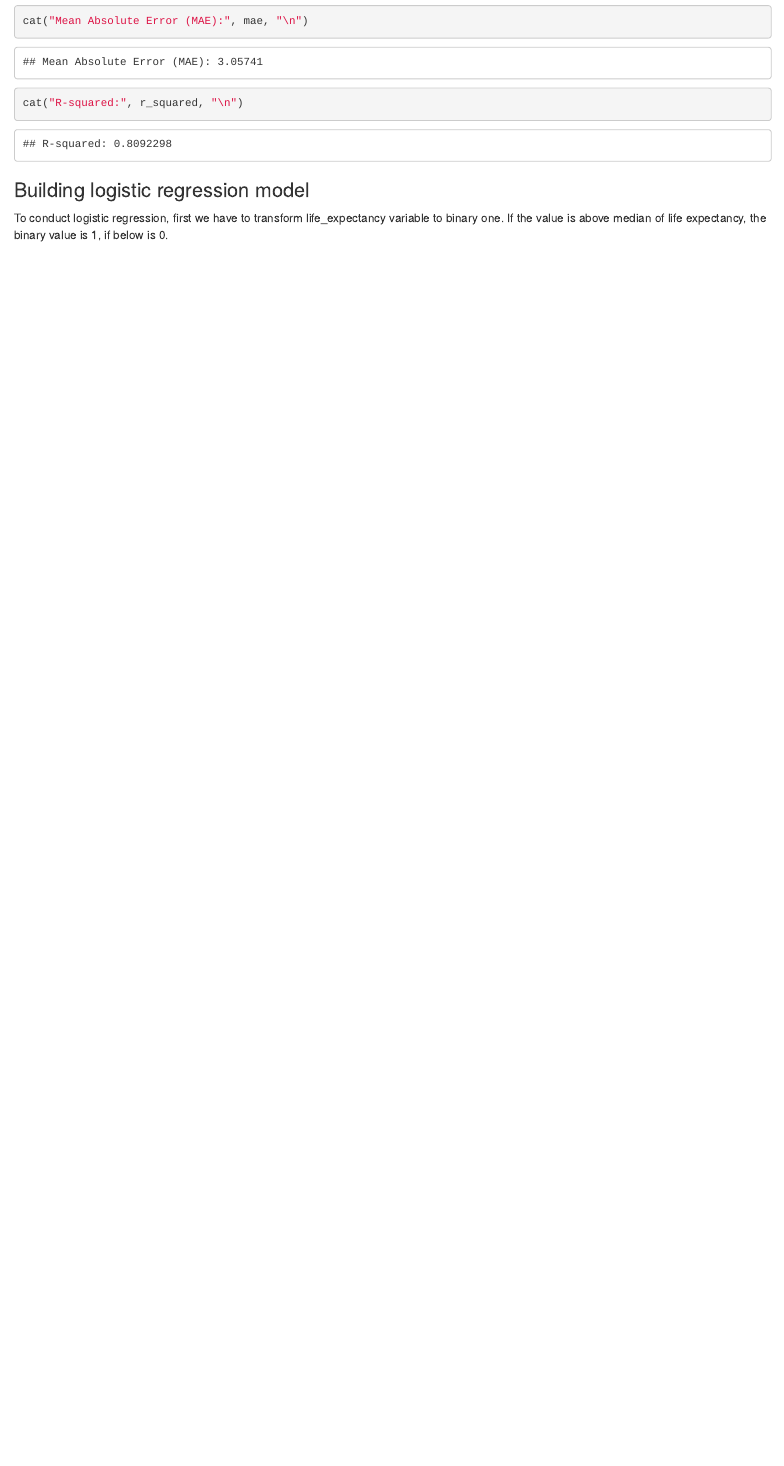
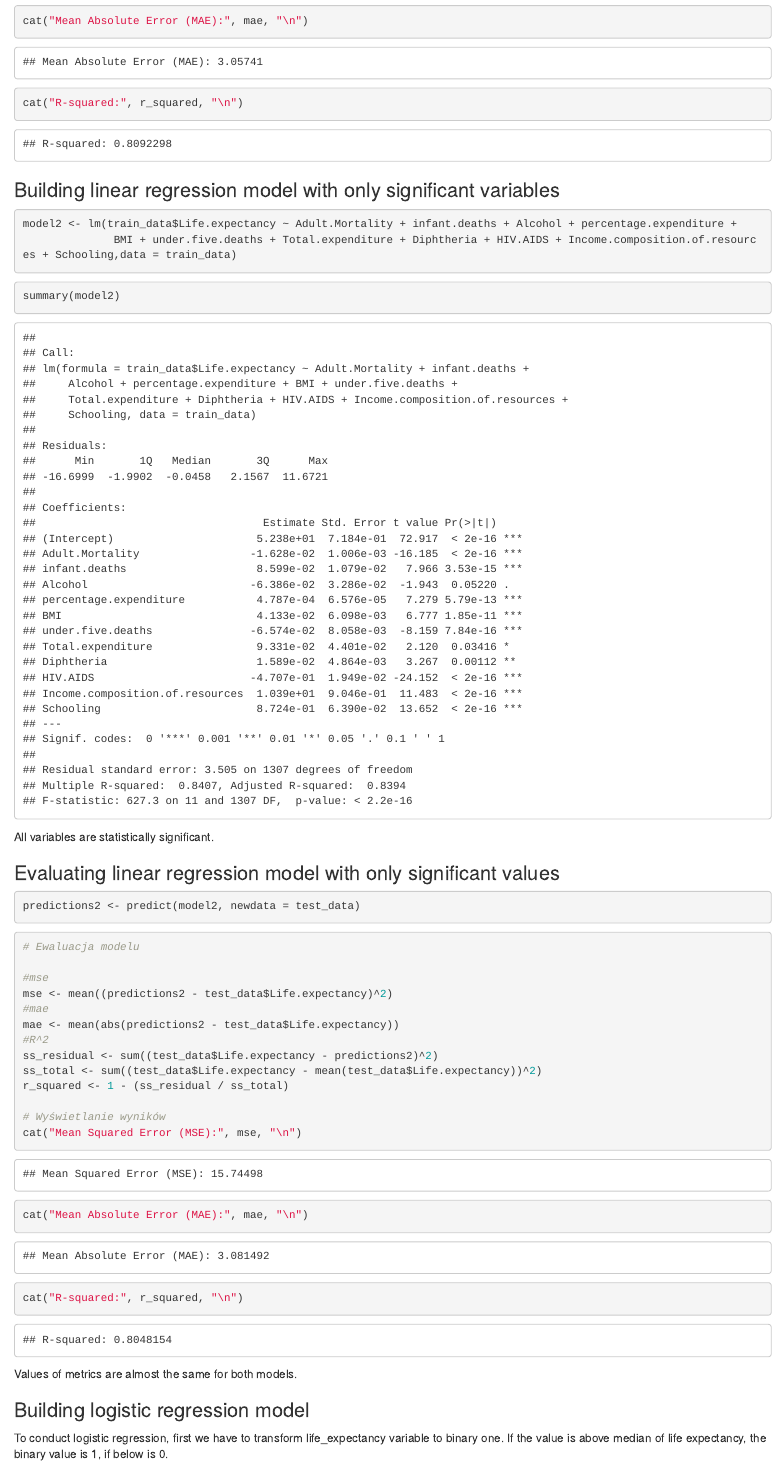
Before and after one commit to mbiernacka/Life-Expectancy-Analysis, an R Markdown document (WHO-Life-Expectancy/WHO-Life-Expectancy.Rmd): the page in a window 1100 px wide, from 7740 px down. The pictures show the output file WHO-Life-Expectancy/WHO-Life-Expectancy.html that the author committed with the source, opened offline.

Commit message:
Added linear regression model for only significant variables and its evaluation

````diff
--- a/WHO-Life-Expectancy/WHO-Life-Expectancy.Rmd
+++ b/WHO-Life-Expectancy/WHO-Life-Expectancy.Rmd
@@ -121,6 +121,44 @@ cat("R-squared:", r_squared, "\n")
 
 ```
 
+### Building linear regression model with only significant variables
+
+```{r}
+model2 <- lm(train_data$Life.expectancy ~ Adult.Mortality + infant.deaths + Alcohol + percentage.expenditure +
+              BMI + under.five.deaths + Total.expenditure + Diphtheria + HIV.AIDS + Income.composition.of.resources + Schooling,data = train_data)
+```
+
+```{r}
+summary(model2)
+```
+
+All variables are statistically significant.
+
+### Evaluating linear regression model with only significant values
+
+```{r}
+predictions2 <- predict(model2, newdata = test_data)
+```
+
+```{r}
+# Ewaluacja modelu
+
+#mse
+mse <- mean((predictions2 - test_data$Life.expectancy)^2)
+#mae
+mae <- mean(abs(predictions2 - test_data$Life.expectancy))
+#R^2
+ss_residual <- sum((test_data$Life.expectancy - predictions2)^2)
+ss_total <- sum((test_data$Life.expectancy - mean(test_data$Life.expectancy))^2)
+r_squared <- 1 - (ss_residual / ss_total)
+
+# Wyświetlanie wyników
+cat("Mean Squared Error (MSE):", mse, "\n")
+cat("Mean Absolute Error (MAE):", mae, "\n")
+cat("R-squared:", r_squared, "\n")
+```
+
+Values of metrics are almost the same for both models.
 
 ### Building logistic regression model
 To conduct logistic regression, first we have to transform life_expectancy variable to binary one. If the value is above median of life expectancy, the binary value is 1, if below is 0.
````
Also changed, not shown: WHO-Life-Expectancy/.RData, WHO-Life-Expectancy/WHO-Life-Expectancy.html, 1 other file.
